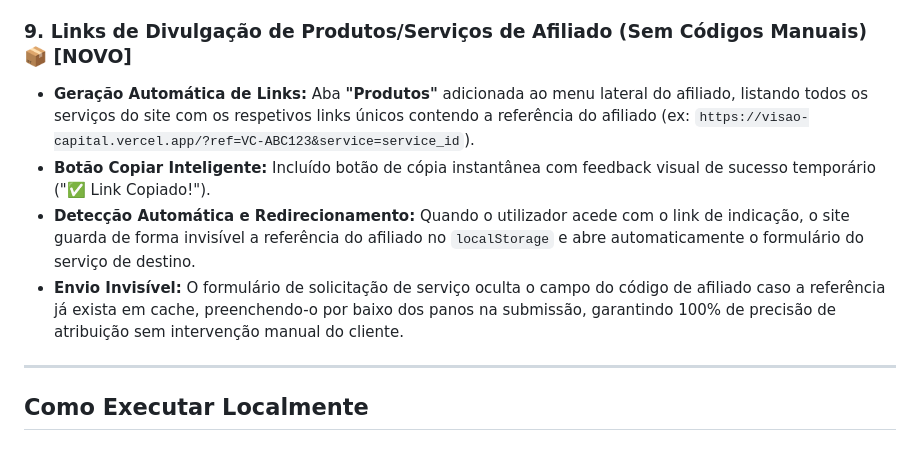
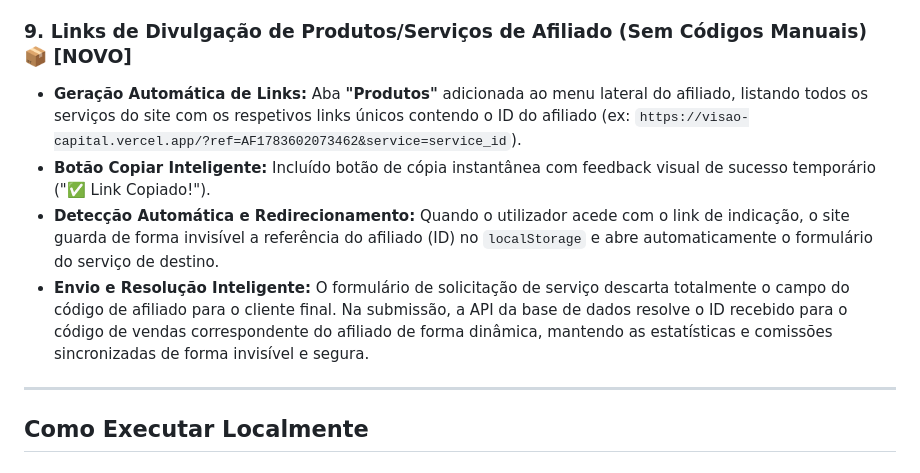
Before and after one commit to visaocapital98-ops/visao_capital, a Markdown page: walkthrough.md, the part around the change. GitHub-like rendering.

Commit message:
docs: update walkthrough.md with corrected ID-based affiliate links

```diff
--- a/walkthrough.md
+++ b/walkthrough.md
@@ -47,10 +47,10 @@ Concluímos com sucesso a transição da aplicação estática baseada em `local
 * **Sincronização Absoluta:** Ambos os ficheiros comunicam com a mesma API no Railway e base de dados no Alwaysdata, mantendo as alterações em tempo real perfeitamente integradas.
 
 ### 9. Links de Divulgação de Produtos/Serviços de Afiliado (Sem Códigos Manuais) 📦 [NOVO]
-* **Geração Automática de Links:** Aba **"Produtos"** adicionada ao menu lateral do afiliado, listando todos os serviços do site com os respetivos links únicos contendo a referência do afiliado (ex: `https://visao-capital.vercel.app/?ref=VC-ABC123&service=service_id`).
+* **Geração Automática de Links:** Aba **"Produtos"** adicionada ao menu lateral do afiliado, listando todos os serviços do site com os respetivos links únicos contendo o ID do afiliado (ex: `https://visao-capital.vercel.app/?ref=AF1783602073462&service=service_id`).
 * **Botão Copiar Inteligente:** Incluído botão de cópia instantânea com feedback visual de sucesso temporário ("✅ Link Copiado!").
-* **Detecção Automática e Redirecionamento:** Quando o utilizador acede com o link de indicação, o site guarda de forma invisível a referência do afiliado no `localStorage` e abre automaticamente o formulário do serviço de destino.
-* **Envio Invisível:** O formulário de solicitação de serviço oculta o campo do código de afiliado caso a referência já exista em cache, preenchendo-o por baixo dos panos na submissão, garantindo 100% de precisão de atribuição sem intervenção manual do cliente.
+* **Detecção Automática e Redirecionamento:** Quando o utilizador acede com o link de indicação, o site guarda de forma invisível a referência do afiliado (ID) no `localStorage` e abre automaticamente o formulário do serviço de destino.
+* **Envio e Resolução Inteligente:** O formulário de solicitação de serviço descarta totalmente o campo do código de afiliado para o cliente final. Na submissão, a API da base de dados resolve o ID recebido para o código de vendas correspondente do afiliado de forma dinâmica, mantendo as estatísticas e comissões sincronizadas de forma invisível e segura.
 
 ---
 
```
